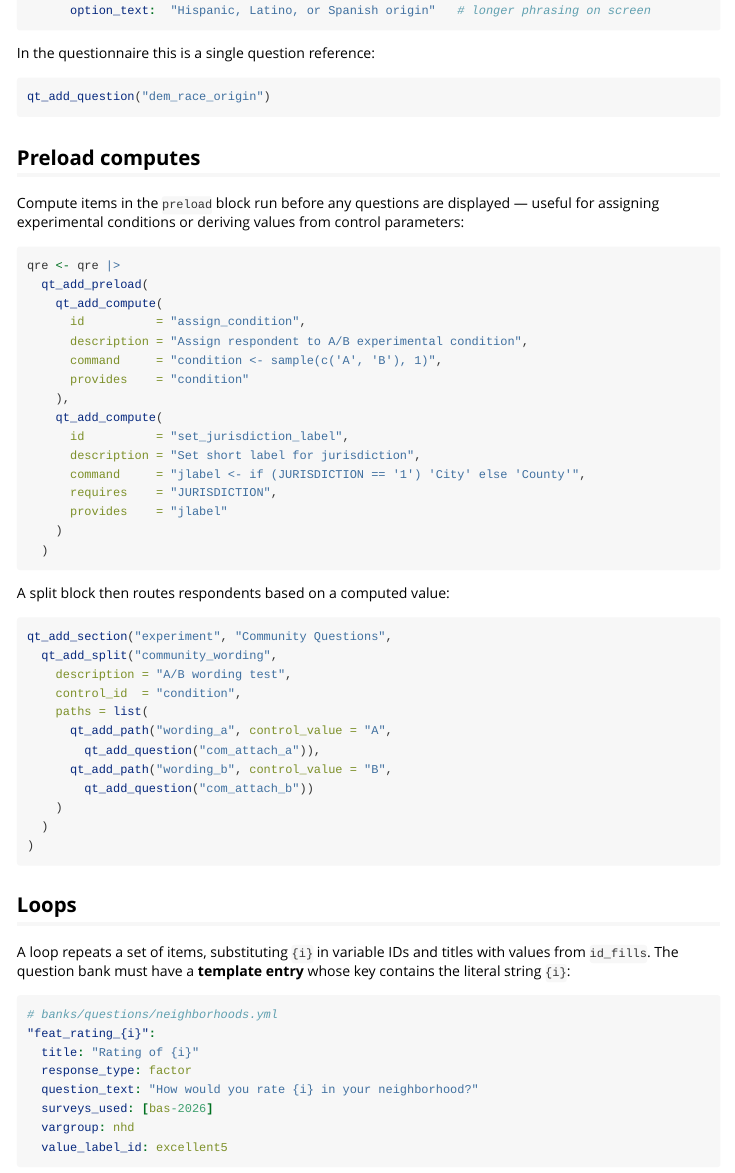
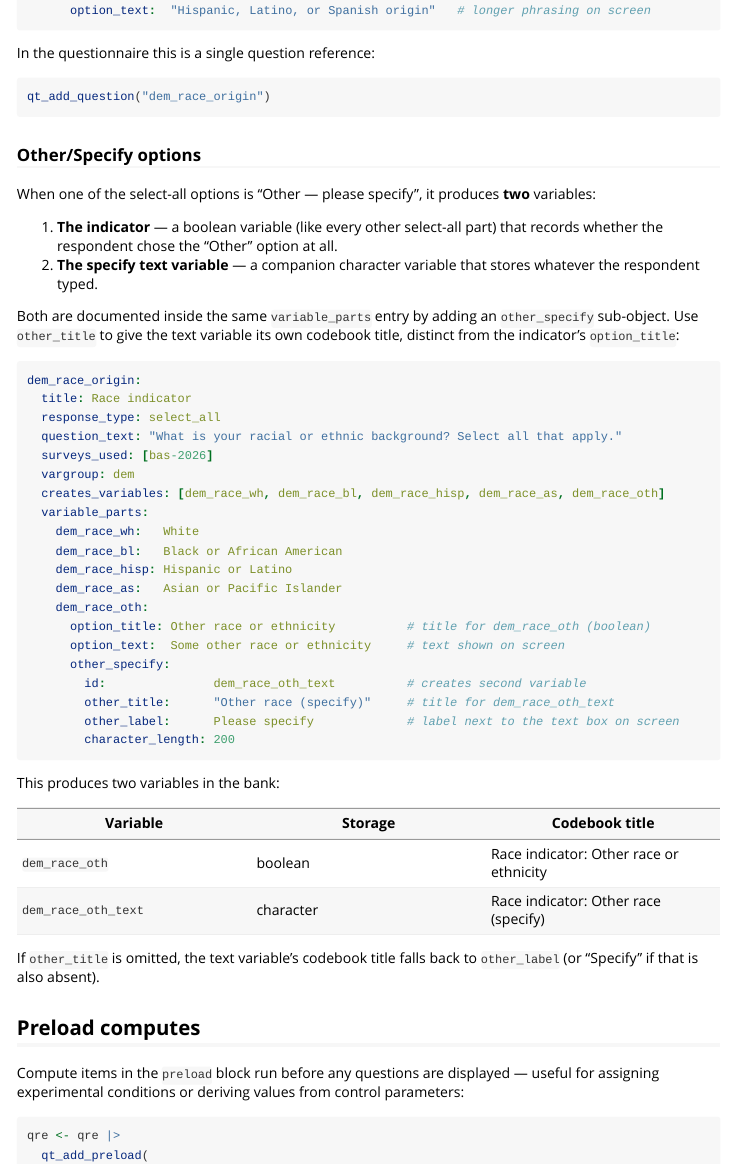
Before and after one commit to mikebader/qretools, an R Markdown document (vignettes/building-a-questionnaire.Rmd): the page in a window 1100 px wide, from 5260 px down. Rendered offline with R 4.5, knitr and Pandoc, with nearby package versions; some code elsewhere in the file could not run offline; long lines of code are wrapped.

Commit message:
Add other_title to other_specify; document two-variable Other/Specify pattern
other_specify now has an other_title field for the codebook title of the
companion text variable. When omitted it falls back to other_label, then
"Specify".

Also documents clearly that other_specify creates TWO variables:
  1. The boolean indicator (the parent creates_variables entry)
  2. The specify text variable (other_specify.id)

Updated in schema, vignette, and implementation guide.

https://claude.ai/code/session_01GirzVorbMniNrrxF6BXzzt

````diff
--- a/vignettes/building-a-questionnaire.Rmd
+++ b/vignettes/building-a-questionnaire.Rmd
@@ -293,6 +293,53 @@ In the questionnaire this is a single question reference:
 qt_add_question("dem_race_origin")
 ```
 
+### Other/Specify options
+
+When one of the select-all options is "Other — please specify", it produces
+**two** variables:
+
+1. **The indicator** — a boolean variable (like every other select-all part)
+   that records whether the respondent chose the "Other" option at all.
+2. **The specify text variable** — a companion character variable that stores
+   whatever the respondent typed.
+
+Both are documented inside the same `variable_parts` entry by adding an
+`other_specify` sub-object.  Use `other_title` to give the text variable its
+own codebook title, distinct from the indicator's `option_title`:
+
+```yaml
+dem_race_origin:
+  title: Race indicator
+  response_type: select_all
+  question_text: "What is your racial or ethnic background? Select all that apply."
+  surveys_used: [bas-2026]
+  vargroup: dem
+  creates_variables: [dem_race_wh, dem_race_bl, dem_race_hisp, dem_race_as, dem_race_oth]
+  variable_parts:
+    dem_race_wh:   White
+    dem_race_bl:   Black or African American
+    dem_race_hisp: Hispanic or Latino
+    dem_race_as:   Asian or Pacific Islander
+    dem_race_oth:
+      option_title: Other race or ethnicity          # title for dem_race_oth (boolean)
+      option_text:  Some other race or ethnicity     # text shown on screen
+      other_specify:
+        id:               dem_race_oth_text          # creates second variable
+        other_title:      "Other race (specify)"     # title for dem_race_oth_text
+        other_label:      Please specify             # label next to the text box on screen
+        character_length: 200
+```
+
+This produces two variables in the bank:
+
+| Variable | Storage | Codebook title |
+|---|---|---|
+| `dem_race_oth` | boolean | Race indicator: Other race or ethnicity |
+| `dem_race_oth_text` | character | Race indicator: Other race (specify) |
+
+If `other_title` is omitted, the text variable's codebook title falls back to
+`other_label` (or "Specify" if that is also absent).
+
 ## Preload computes
 
 Compute items in the `preload` block run before any questions are displayed —
````
Also changed, not shown: inst/doc/qretools-implementation-guide.md (+17 -0 lines), inst/schemas/question-yaml-schema.yml (+12 -6 lines).
